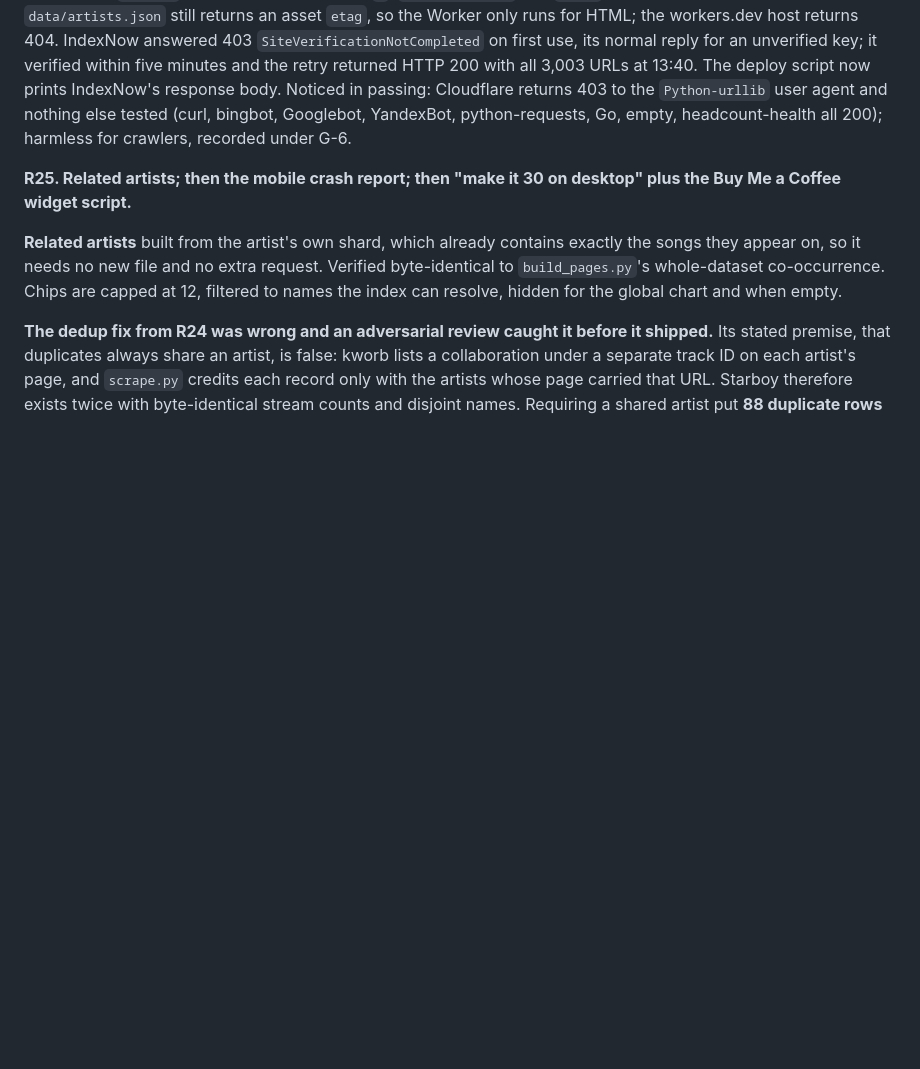
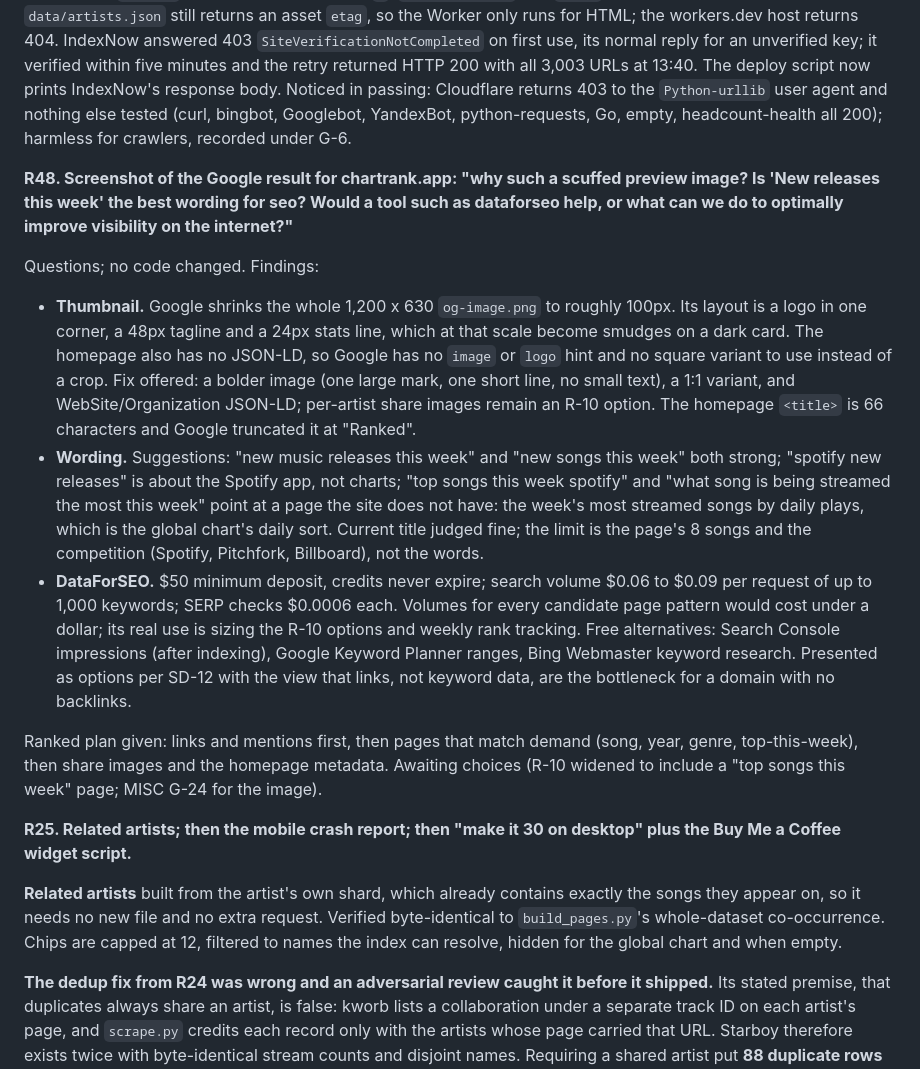
Before and after one commit to davidbodiu/spotifyfilter, a Markdown page: requests.md, the part around the change. GitHub-like rendering; blank space fills up the shorter version.

Commit message:
docs: R48 thumbnail, wording and visibility questions
Co-Authored-By: Claude Fable 5.1 <noreply@anthropic.com>

```diff
--- a/requests.md
+++ b/requests.md
@@ -1236,6 +1236,37 @@ returns 403 to the `Python-urllib` user agent and nothing else tested (curl, bin
 Googlebot, YandexBot, python-requests, Go, empty, headcount-health all 200); harmless
 for crawlers, recorded under G-6.
 
+**R48. Screenshot of the Google result for chartrank.app: "why such a scuffed preview
+image? Is 'New releases this week' the best wording for seo? Would a tool such as
+dataforseo help, or what can we do to optimally improve visibility on the internet?"**
+
+Questions; no code changed. Findings:
+
+- **Thumbnail.** Google shrinks the whole 1,200 x 630 `og-image.png` to roughly 100px.
+  Its layout is a logo in one corner, a 48px tagline and a 24px stats line, which at
+  that scale become smudges on a dark card. The homepage also has no JSON-LD, so Google
+  has no `image` or `logo` hint and no square variant to use instead of a crop. Fix
+  offered: a bolder image (one large mark, one short line, no small text), a 1:1
+  variant, and WebSite/Organization JSON-LD; per-artist share images remain an R-10
+  option. The homepage `<title>` is 66 characters and Google truncated it at "Ranked".
+- **Wording.** Suggestions: "new music releases this week" and "new songs this week"
+  both strong; "spotify new releases" is about the Spotify app, not charts; "top songs
+  this week spotify" and "what song is being streamed the most this week" point at a
+  page the site does not have: the week's most streamed songs by daily plays, which is
+  the global chart's daily sort. Current title judged fine; the limit is the page's
+  8 songs and the competition (Spotify, Pitchfork, Billboard), not the words.
+- **DataForSEO.** $50 minimum deposit, credits never expire; search volume $0.06 to
+  $0.09 per request of up to 1,000 keywords; SERP checks $0.0006 each. Volumes for
+  every candidate page pattern would cost under a dollar; its real use is sizing the
+  R-10 options and weekly rank tracking. Free alternatives: Search Console impressions
+  (after indexing), Google Keyword Planner ranges, Bing Webmaster keyword research.
+  Presented as options per SD-12 with the view that links, not keyword data, are the
+  bottleneck for a domain with no backlinks.
+
+Ranked plan given: links and mentions first, then pages that match demand (song, year,
+genre, top-this-week), then share images and the homepage metadata. Awaiting choices
+(R-10 widened to include a "top songs this week" page; MISC G-24 for the image).
+
 **R25. Related artists; then the mobile crash report; then "make it 30 on desktop" plus
 the Buy Me a Coffee widget script.**
 
```
Also changed, not shown: MISC.md (+8 -0 lines), ascii-requests.md (+16 -0 lines).
